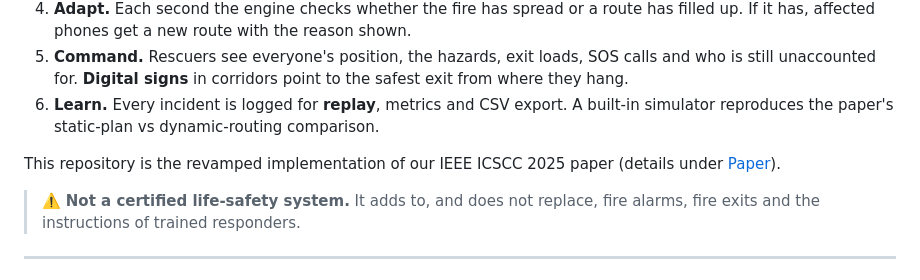
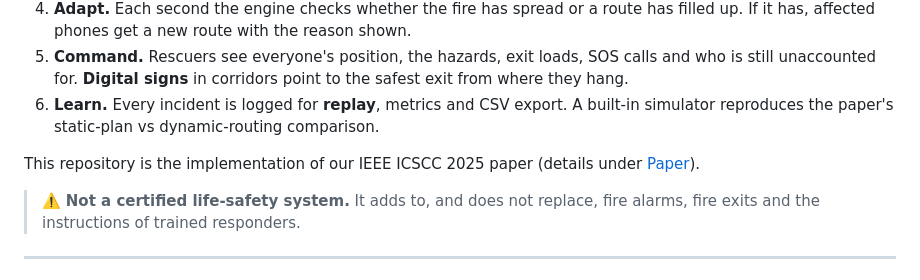
Before and after one commit to Xrg360/FireEvacSystem, a Markdown page: README.md, the part around the change. Drawn GitHub-style.

Commit message:
Revise repository description in README
Updated the README to clarify the nature of the repository.

```diff
--- a/README.md
+++ b/README.md
@@ -30,7 +30,7 @@ This system turns a housing society into a **live evacuation network**:
 5. **Command.** Rescuers see everyone's position, the hazards, exit loads, SOS calls and who is still unaccounted for. **Digital signs** in corridors point to the safest exit from where they hang.
 6. **Learn.** Every incident is logged for **replay**, metrics and CSV export. A built-in simulator reproduces the paper's static-plan vs dynamic-routing comparison.
 
-This repository is the revamped implementation of our IEEE ICSCC 2025 paper (details under [Paper](#paper)).
+This repository is the implementation of our IEEE ICSCC 2025 paper (details under [Paper](#paper)).
 
 > ⚠️ **Not a certified life-safety system.** It adds to, and does not replace, fire alarms, fire exits and the instructions of trained responders.
 
```
